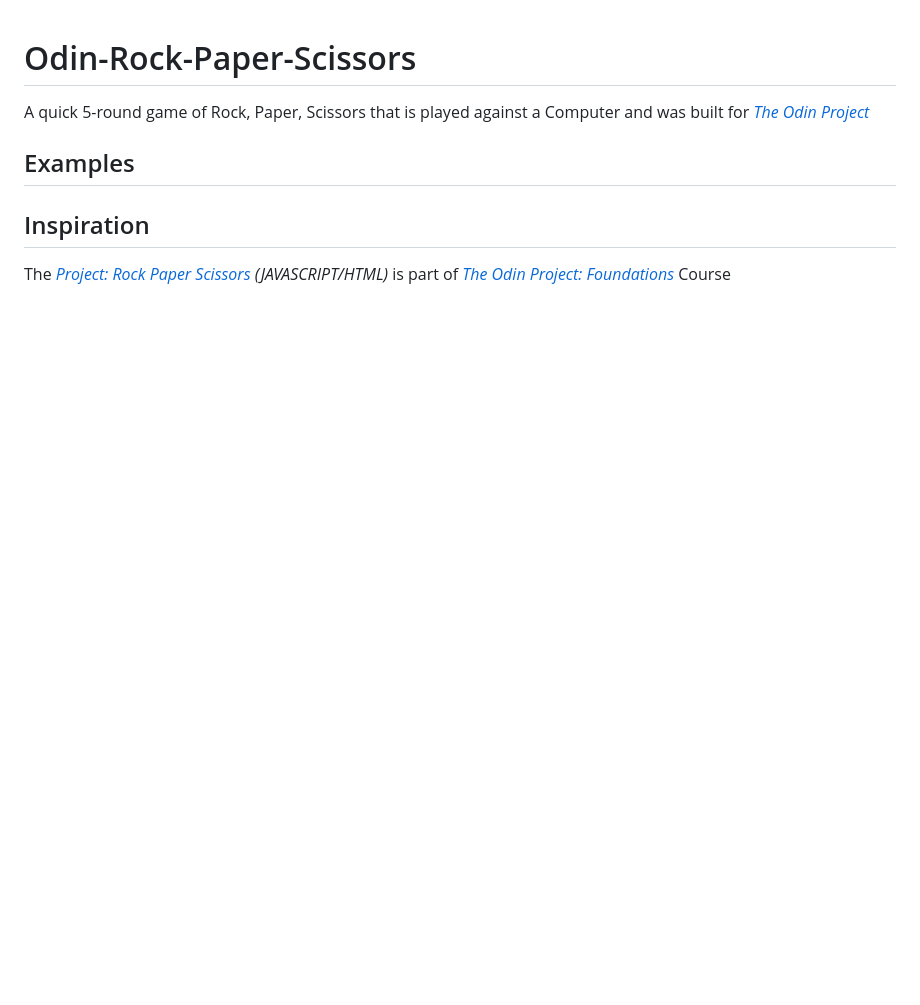
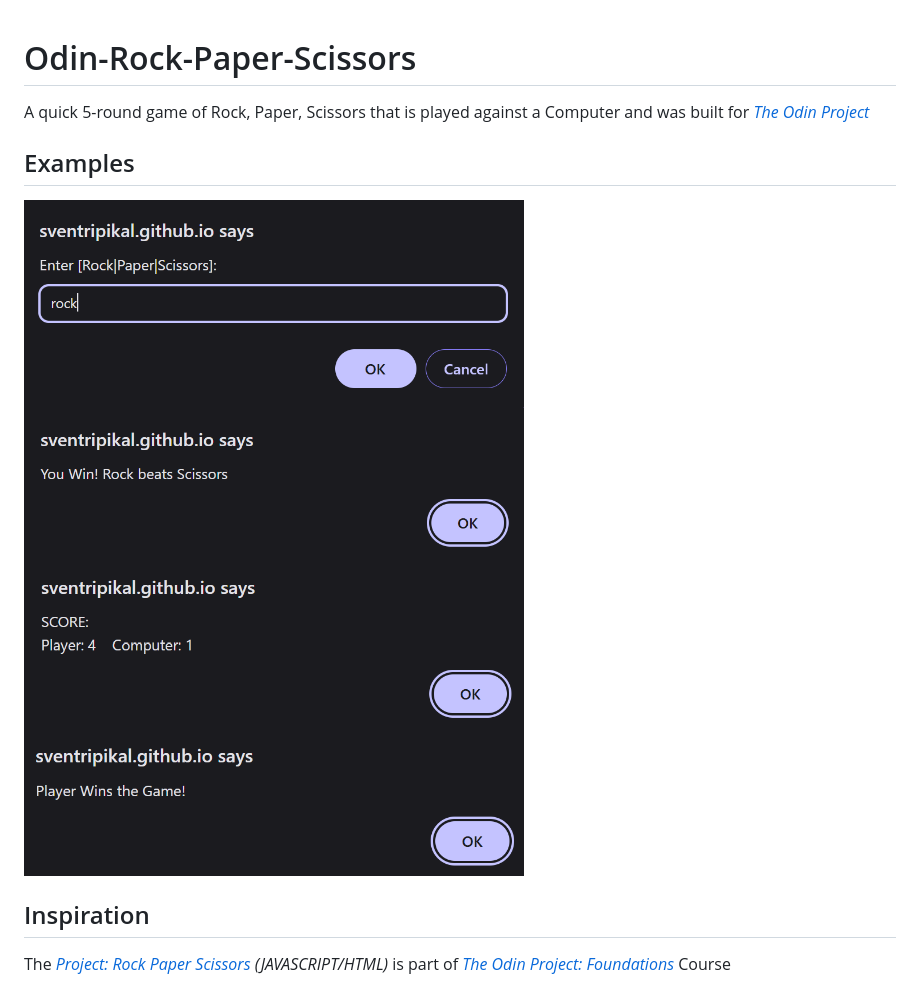
Before and after one commit to SVENTRIPIKAL/Odin-Rock-Paper-Scissors, a Markdown page: README.md, the part around the change. Drawn GitHub-style; pictures changed too: images/display_1.png (added), images/display_2.png (added), images/display_3.png (added); blank space fills up the shorter version.

Commit message:
Update readme & add example images

```diff
--- a/README.md
+++ b/README.md
@@ -2,7 +2,10 @@
 A quick 5-round game of Rock, Paper, Scissors that is played against a Computer and was built for _[The Odin Project](https://www.theodinproject.com/about)_
 
 ## Examples
-
+<img src="./images/display_1.png" alt="Example Photo #1" width="500">
+<img src="./images/display_2.png" alt="Example Photo #2" width="500">
+<img src="./images/display_3.png" alt="Example Photo #3" width="500">
+<img src="./images/display_4.png" alt="Example Photo #4" width="500">
 
 ## Inspiration
 The _[Project: Rock Paper Scissors](https://www.theodinproject.com/lessons/foundations-rock-paper-scissors) (JAVASCRIPT/HTML)_ is part of _[The Odin Project: Foundations](https://www.theodinproject.com/paths/foundations/courses/foundations)_ Course
```
